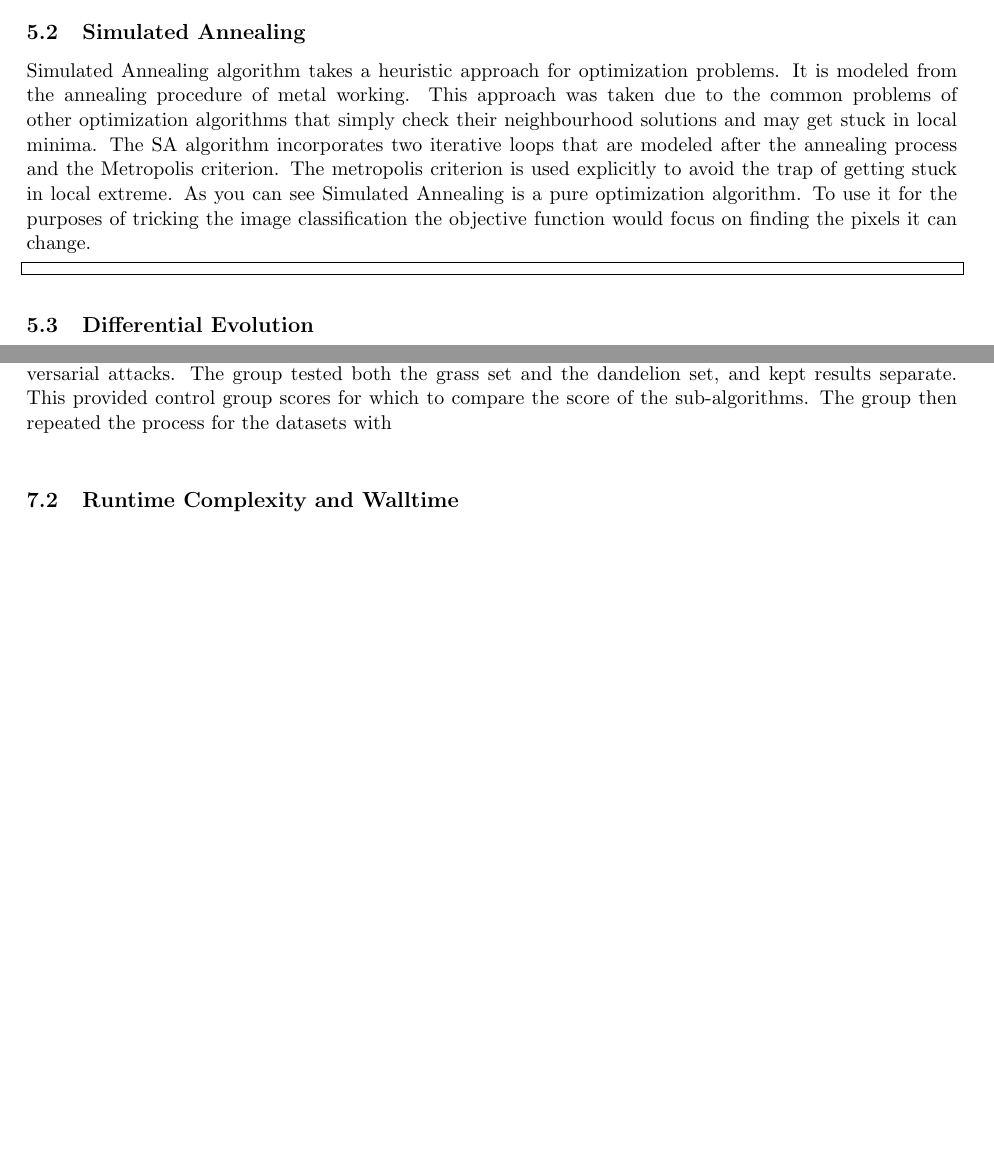
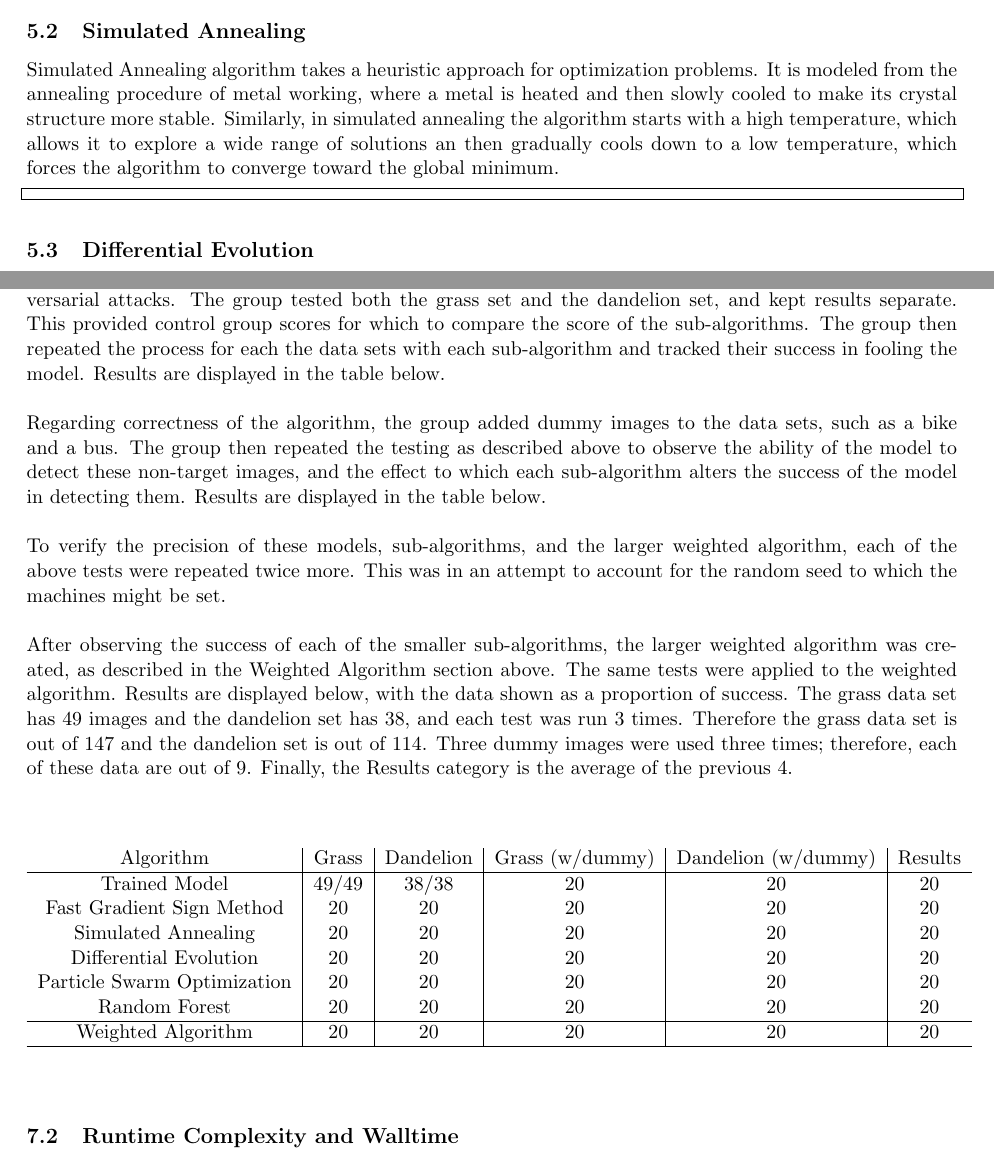
Before and after one commit to allieranaldi/IE-332-Project-2, a LaTeX document (main.tex): two parts of pages 4 and 5 of 5 before the commit and two parts of pages 4 and 6 of 7 after it, joined at a grey line, cut so that both start at the same text, the shorter picture padded with empty space. Compiled offline with pdfLaTeX.

Commit message:
Updates from Overleaf

```diff
--- a/main.tex
+++ b/main.tex
@@ -73,7 +73,7 @@ Accountable together -- we are Purdue.''}
 \begin{table}[h!]
   \begin{center}
     \label{tab:table1}
-    \begin{tabular}{c|ccccc|c|c}
+    \begin{tabular}{c|c|c|c|c|c|c|c}
       Student & Algorithm Development & Complexity Analysis & Implementation & Performance Analysis/Testing & Report & Overall & DIFF\\
       \hline
       Arisa Kulkarni & 20 & 20 & 20 & 20 & 20 & 100 & 0\\
@@ -163,7 +166,7 @@ class_label <- class.ind2label(pred)
 \end{lstlisting}
 
 \subsection{Simulated Annealing}
-Simulated Annealing algorithm takes a heuristic approach for optimization problems. It is modeled from the annealing procedure of metal working. This approach was taken due to the common problems of other optimization algorithms that simply check their neighbourhood solutions and may get stuck in local minima. The SA algorithm incorporates two iterative loops that are modeled after the annealing process and the Metropolis criterion. The metropolis criterion is used explicitly to avoid the trap of getting stuck in local extreme. As you can see Simulated Annealing is a pure optimization algorithm. To use it for the purposes of tricking the image classification the objective function would focus on finding the pixels it can change.
+Simulated Annealing algorithm takes a heuristic approach for optimization problems. It is modeled from the annealing procedure of metal working, where a metal is heated and then slowly cooled to make its crystal structure more stable. Similarly, in simulated annealing the algorithm starts with a high temperature, which allows it to explore a wide range of solutions an then gradually cools down to a low temperature, which forces the algorithm to converge toward the global minimum.
 
 \begin{lstlisting}[language=R, frame=single]
 
@@ -196,7 +199,28 @@ Put solution highlights here.
 
 
 \subsection{Testing/Correctness/Verification}
-To test the algorithms, the group first observed the success of the training model itself, without any adversarial attacks. The group tested both the grass set and the dandelion set, and kept results separate. This provided control group scores for which to compare the score of the sub-algorithms. The group then repeated the process for the datasets with \\
+To test the algorithms, the group first observed the success of the training model itself, without any adversarial attacks. The group tested both the grass set and the dandelion set, and kept results separate. This provided control group scores for which to compare the score of the sub-algorithms. The group then repeated the process for each the data sets with each sub-algorithm and tracked their success in fooling the model. Results are displayed in the table below.\\\\
+Regarding correctness of the algorithm, the group added dummy images to the data sets, such as a bike and a bus. The group then repeated the testing as described above to observe the ability of the model to detect these non-target images, and the effect to which each sub-algorithm alters the success of the model in detecting them. Results are displayed in the table below.\\\\
+To verify the precision of these models, sub-algorithms, and the larger weighted algorithm, each of the above tests were repeated twice more. This was in an attempt to account for the random seed to which the machines might be set.\\\\
+After observing the success of each of the smaller sub-algorithms, the larger weighted algorithm was created, as described in the Weighted Algorithm section above. The same tests were applied to the weighted algorithm. Results are displayed below, with the data shown as a proportion of success. The grass data set has 49 images and the dandelion set has 38, and each test was run 3 times. Therefore the grass data set is out of 147 and the dandelion set is out of 114. Three dummy images were used three times; therefore, each of these data are out of 9. Finally, the Results category is the average of the previous 4.\\\\
+\begin{table}[h!]
+  \begin{center}
+    \label{tab:table1}
+    \begin{tabular}{c|c|c|c|c|c}
+      Algorithm & Grass & Dandelion & Grass (w/dummy) & Dandelion (w/dummy) & Results\\
+      \hline
+      Trained Model & 49/49 & 38/38 & 20 & 20 & 20\\
+      Fast Gradient Sign Method & 20 & 20 & 20 & 20 & 20\\
+      Simulated Annealing & 20 & 20 & 20 & 20 & 20\\
+      Differential Evolution & 20 & 20 & 20 & 20 & 20\\
+      Particle Swarm Optimization & 20 & 20 & 20 & 20 & 20\\
+      Random Forest & 20 & 20 & 20 & 20 & 20\\
+      \hline
+      Weighted Algorithm & 20 & 20 & 20 & 20 & 20\\
+      \hline
+    \end{tabular}
+  \end{center}
+\end{table}
 
 \subsection{Runtime Complexity and Walltime}
 put runtime complexity here
```
Also changed, not shown: main.tex (23 more changed lines).
